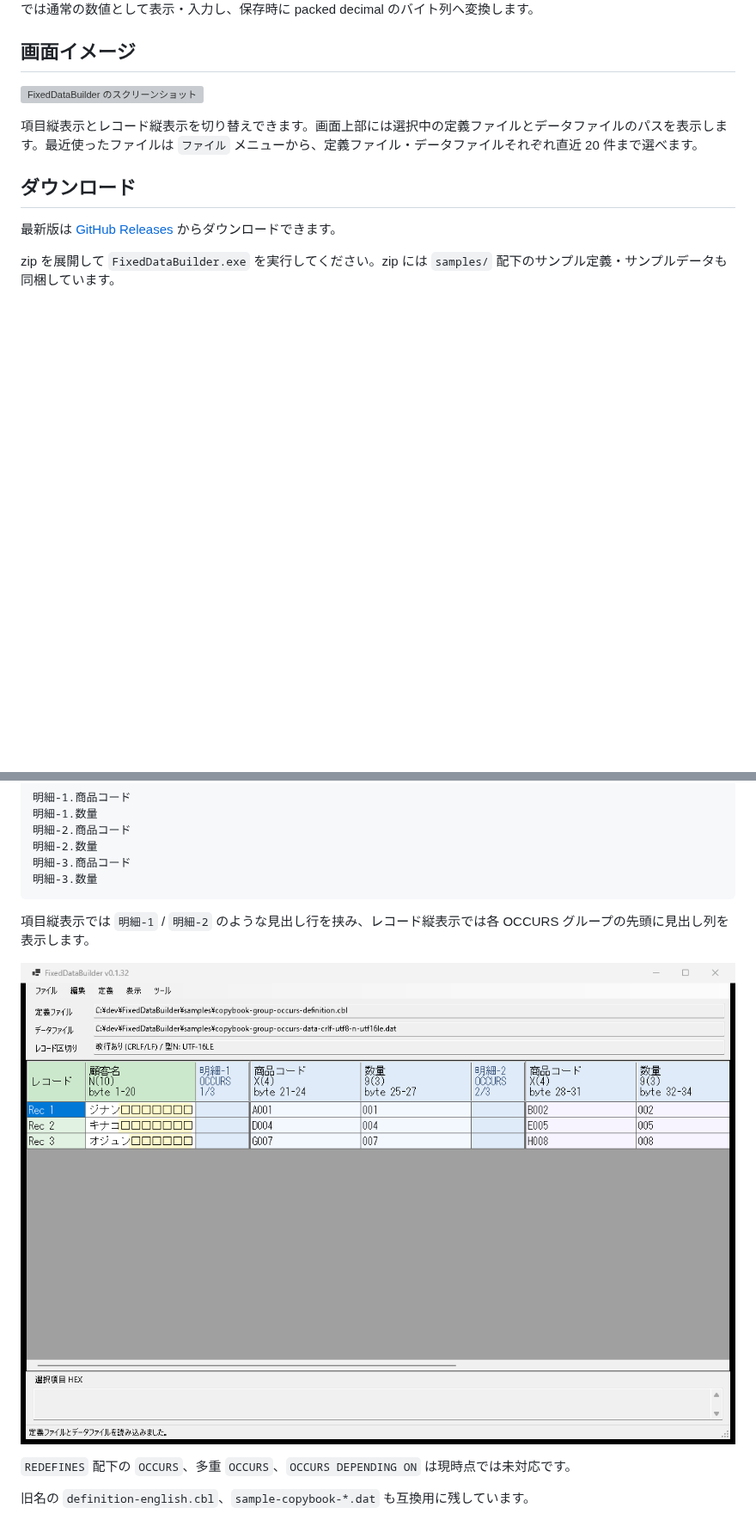
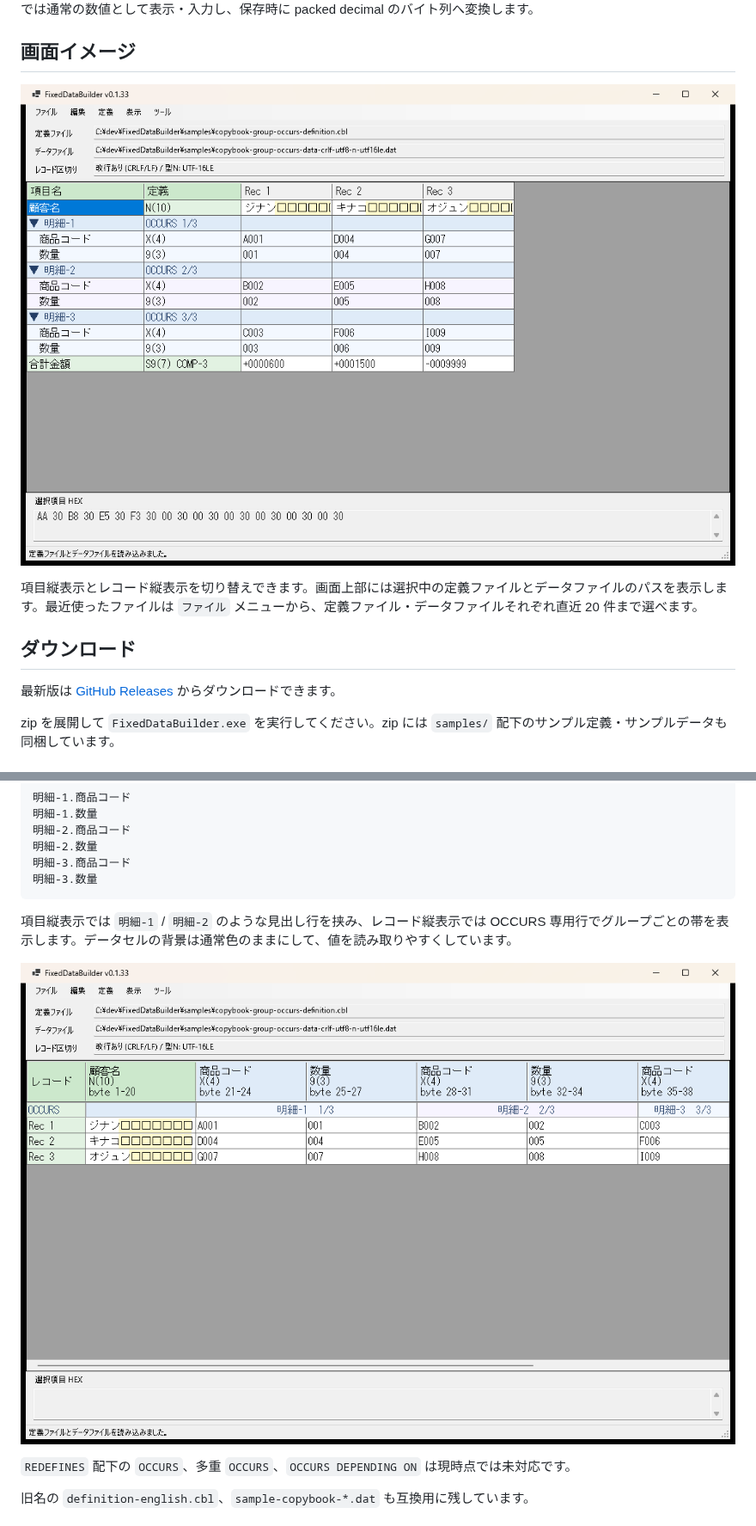
Before and after one commit to konikatsu/FixedDataBuilder, a Markdown page: README.md, 2 parts joined by grey strips. Shown at 86% size. GitHub-like rendering; pictures changed too: docs/screen-image-occurs-visual-field-v0.1.33.png (added), docs/screen-image-occurs-visual-record-v0.1.33.png (added); blank space fills up the shorter version; grey boxes are pictures that could not be loaded.

````diff
--- a/README.md
+++ b/README.md
@@ -6,7 +6,7 @@ FixedDataBuilder は、COBOL 固定長データのテストデータを作成・
 
 ## 画面イメージ
 
-![FixedDataBuilder のスクリーンショット](docs/screen-image-occurs-visual-field-v0.1.32.png)
+![FixedDataBuilder のスクリーンショット](docs/screen-image-occurs-visual-field-v0.1.33.png)
 
 項目縦表示とレコード縦表示を切り替えできます。画面上部には選択中の定義ファイルとデータファイルのパスを表示します。最近使ったファイルは `ファイル` メニューから、定義ファイル・データファイルそれぞれ直近 20 件まで選べます。
 
@@ -183,9 +183,9 @@ S9(3) COMP-3  -123 -> 12 3D
 明細-3.数量
 ```
 
-項目縦表示では `明細-1` / `明細-2` のような見出し行を挟み、レコード縦表示では各 OCCURS グループの先頭に見出し列を表示します。
+項目縦表示では `明細-1` / `明細-2` のような見出し行を挟み、レコード縦表示では OCCURS 専用行でグループごとの帯を表示します。データセルの背景は通常色のままにして、値を読み取りやすくしています。
 
-![OCCURS レコード縦表示のスクリーンショット](docs/screen-image-occurs-visual-record-v0.1.32.png)
+![OCCURS レコード縦表示のスクリーンショット](docs/screen-image-occurs-visual-record-v0.1.33.png)
 
 `REDEFINES` 配下の `OCCURS`、多重 `OCCURS`、`OCCURS DEPENDING ON` は現時点では未対応です。
 
````
Also changed, not shown: other parts of README.md (+1 -1 lines), README_FOR_CODEX.md (+6 -5 lines), 6 other files.
